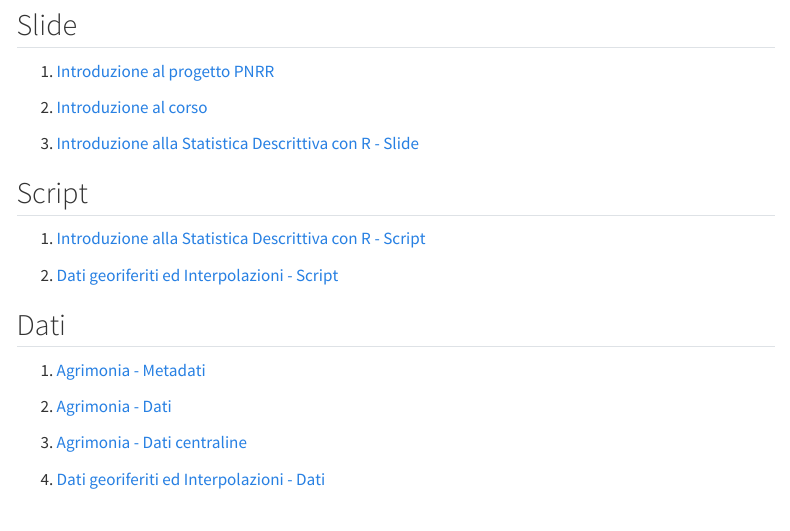
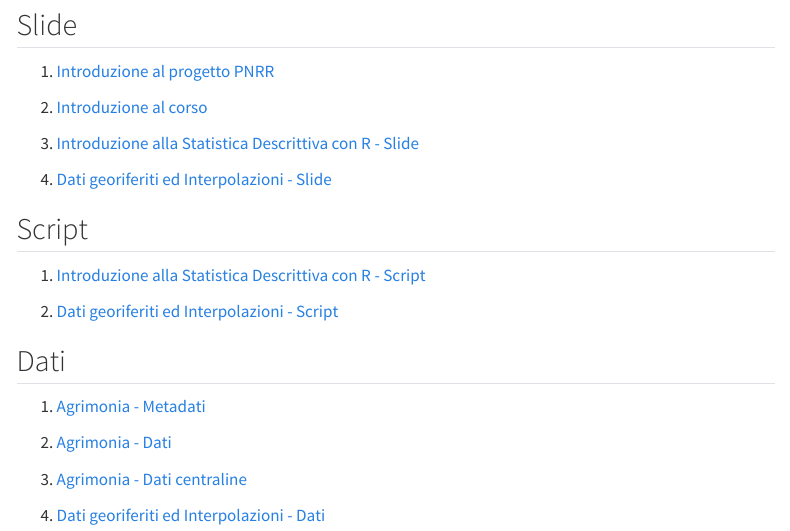
Before and after one commit to rborgoni/B.STAT.5, a Quarto document (index.qmd): the page in a window 1100 px wide, from 1130 px down. Rendered offline with R 4.5, knitr and Pandoc in place of Quarto, with nearby package versions; menus at the side of the page are left out.

Commit message:
Update slide

```diff
--- a/index.qmd
+++ b/index.qmd
@@ -58,6 +58,8 @@ A [questo](https://meet.google.com/nfd-hrnu-sjb) link è possibile accedere ad u
 
 3.  [Introduzione alla Statistica Descrittiva con R - Slide](Slide/BSTAT5 - IntroR.pdf)
 
+4.  [Dati georiferiti ed Interpolazioni - Slide](Slide/02_CoordinateInterp.pdf)
+
 
 
 ## Script
```
Also changed, not shown: 1 other file.
